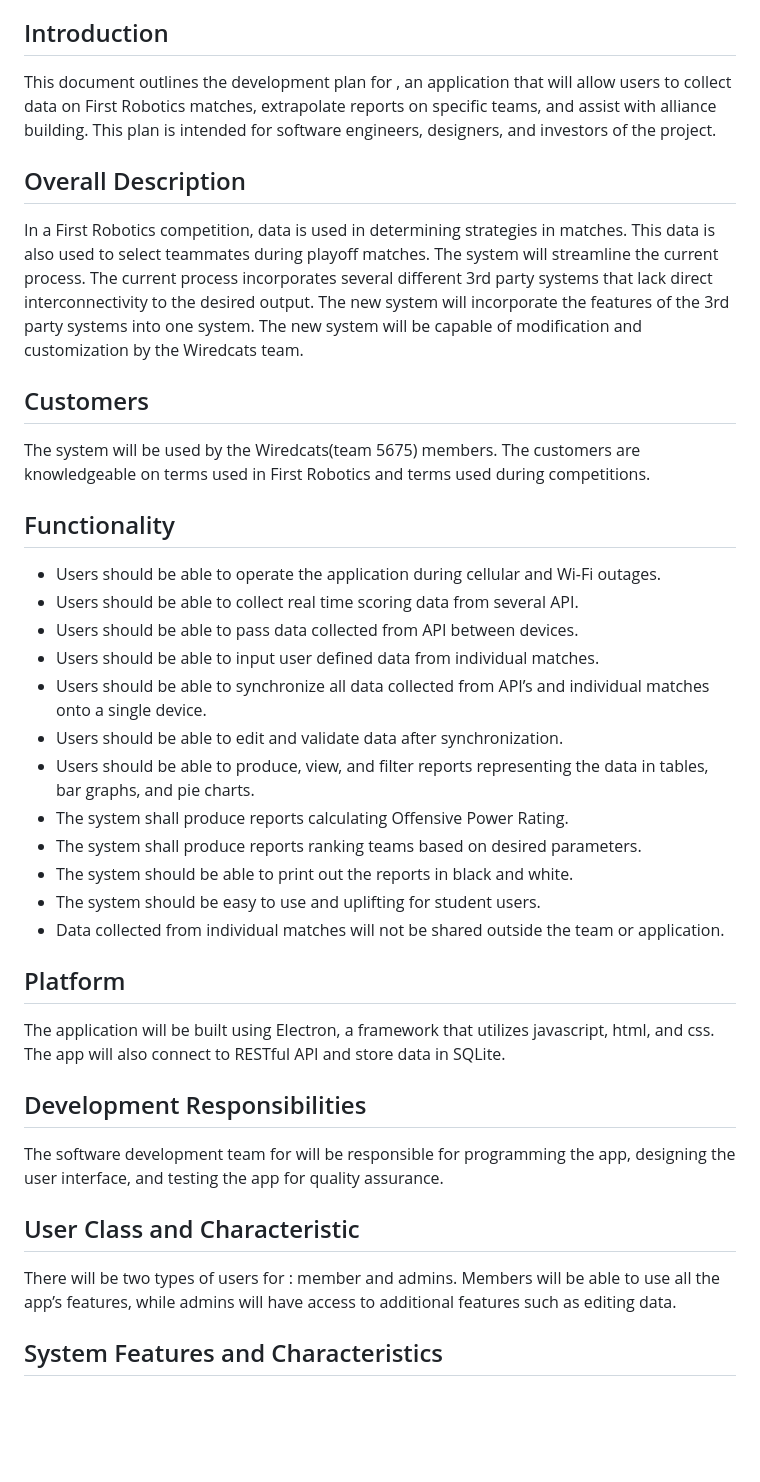
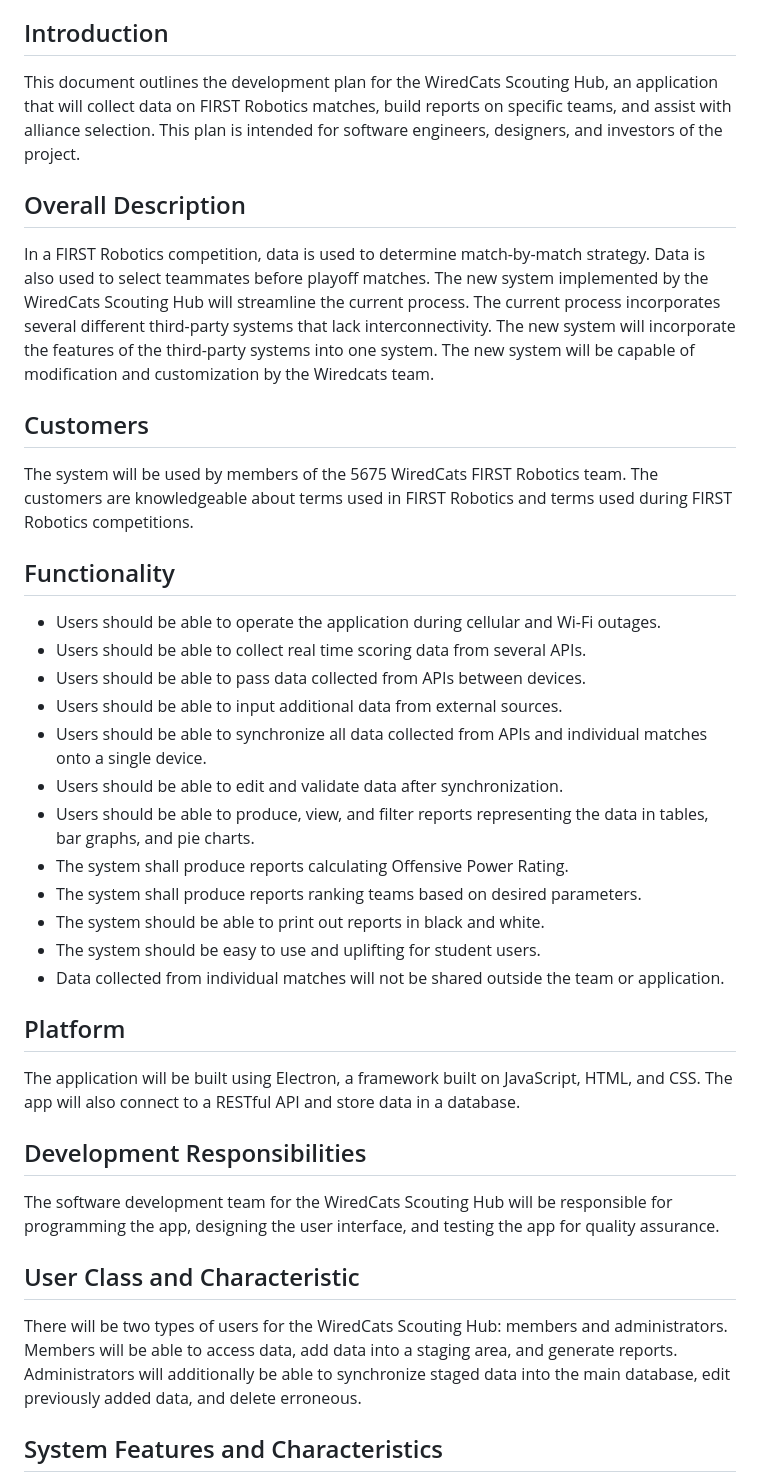
Before and after one commit to sebastianswms/cs4900, a Markdown page: artifacts/systemRequirementsDescription.md, the part around the change printed below. Drawn GitHub-style; blank space fills up the shorter version.

Commit message:
Edit/format SRD

```diff
--- a/artifacts/systemRequirementsDescription.md
+++ b/artifacts/systemRequirementsDescription.md
@@ -7,43 +7,43 @@
 
 ## Introduction
 
-This document outlines the development plan for <Application Name here>, an application that will allow users to collect data on First Robotics matches, extrapolate reports on specific teams, and assist with alliance building. This plan is intended for software engineers, designers, and investors of the project.
+This document outlines the development plan for the WiredCats Scouting Hub, an application that will collect data on FIRST Robotics matches, build reports on specific teams, and assist with alliance selection. This plan is intended for software engineers, designers, and investors of the project.
 
 ## Overall Description
 
-In a First Robotics competition, data is used in determining strategies in matches. This data is also used to select teammates during playoff matches. The system will streamline the current process. The current process incorporates several different 3rd party systems that lack direct interconnectivity to the desired output. The new system will incorporate the features of the 3rd party systems into one system. The new system will be capable of modification and customization by the Wiredcats team.
+In a FIRST Robotics competition, data is used to determine match-by-match strategy. Data is also used to select teammates before playoff matches. The new system implemented by the WiredCats Scouting Hub will streamline the current process. The current process incorporates several different third-party systems that lack interconnectivity. The new system will incorporate the features of the third-party systems into one system. The new system will be capable of modification and customization by the Wiredcats team.
 
 
 ## Customers
 
-The system will be used by the Wiredcats(team 5675) members. The customers are knowledgeable on terms used in First Robotics and terms used during competitions.
+The system will be used by members of the 5675 WiredCats FIRST Robotics team. The customers are knowledgeable about terms used in FIRST Robotics and terms used during FIRST Robotics competitions.
 
 ## Functionality
 
 - Users should be able to operate the application during cellular and Wi-Fi outages.
-- Users should be able to collect real time scoring data from several API.
-- Users should be able to pass data collected from API between devices.
-- Users should be able to input user defined data from individual matches.
-- Users should be able to synchronize all data collected from API’s and individual matches onto a single device.
+- Users should be able to collect real time scoring data from several APIs.
+- Users should be able to pass data collected from APIs between devices.
+- Users should be able to input additional data from external sources.
+- Users should be able to synchronize all data collected from APIs and individual matches onto a single device.
 - Users should be able to edit and validate data after synchronization.
 - Users should be able to produce, view, and filter reports representing the data in tables, bar graphs, and pie charts.
 - The system shall produce reports calculating Offensive Power Rating.
 - The system shall produce reports ranking teams based on desired parameters.
-- The system should be able to print out the reports in black and white.
+- The system should be able to print out reports in black and white.
 - The system should be easy to use and uplifting for student users.
 - Data collected from individual matches will not be shared outside the team or application.
 
 ## Platform
 
-The application will be built using Electron, a framework that utilizes javascript, html, and css. The app will also connect to RESTful API and store data in SQLite.
+The application will be built using Electron, a framework built on JavaScript, HTML, and CSS. The app will also connect to a RESTful API and store data in a database.
 
 ## Development Responsibilities
 
-The software development team for <Application Name here> will be responsible for programming the app, designing the user interface, and testing the app for quality assurance.
+The software development team for the WiredCats Scouting Hub will be responsible for programming the app, designing the user interface, and testing the app for quality assurance.
 
 ## User Class and Characteristic
 
-There will be two types of users for <Application Name here>: member and admins. Members will be able to use all the app’s features, while admins will have access to additional features such as editing data.
+There will be two types of users for the WiredCats Scouting Hub: members and administrators. Members will be able to access data, add data into a staging area, and generate reports. Administrators will additionally be able to synchronize staged data into the main database, edit previously added data, and delete erroneous.
 
 ## System Features and Characteristics
 
```
Also changed, not shown: other parts of artifacts/systemRequirementsDescription.md (+3 -3 lines).
